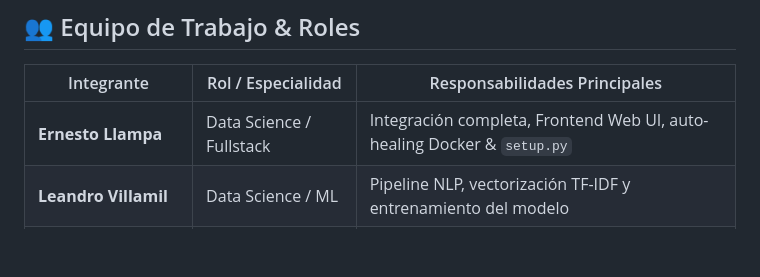
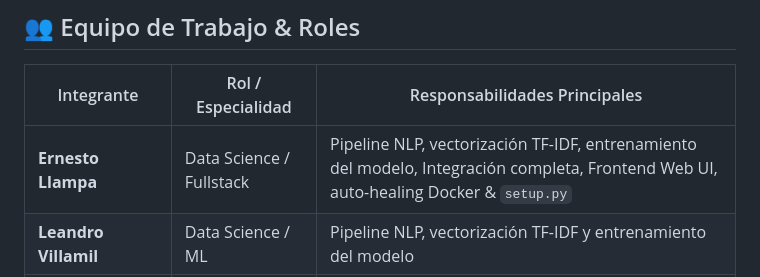
Before and after one commit to ernes2111/G9-Tech-mind-Team-37, a Markdown page: README.md, the part around the change. GitHub-like rendering; blank space fills up the shorter version.

```diff
--- a/README.md
+++ b/README.md
@@ -95,7 +95,7 @@ TechMind es una plataforma web inteligente para la **organización y clasificaci
 
 | Integrante | Rol / Especialidad | Responsabilidades Principales |
 |-----------|-------------------|--------------------------------|
-| **Ernesto Llampa** | Data Science / Fullstack | Integración completa, Frontend Web UI, auto-healing Docker & `setup.py` |
+| **Ernesto Llampa** | Data Science / Fullstack | Pipeline NLP, vectorización TF-IDF, entrenamiento del modelo, Integración completa, Frontend Web UI, auto-healing Docker & `setup.py` |
 | **Leandro Villamil** | Data Science / ML | Pipeline NLP, vectorización TF-IDF y entrenamiento del modelo |
 | **Rómulo García Maygua** | Data Science / ML | Ingesta de datos, exploración EDA y notebooks |
 | **Sergio Pablo Vilte** | Backend Java | Desarrollo API REST Spring Boot, controladores y servicio de predicción |
```
